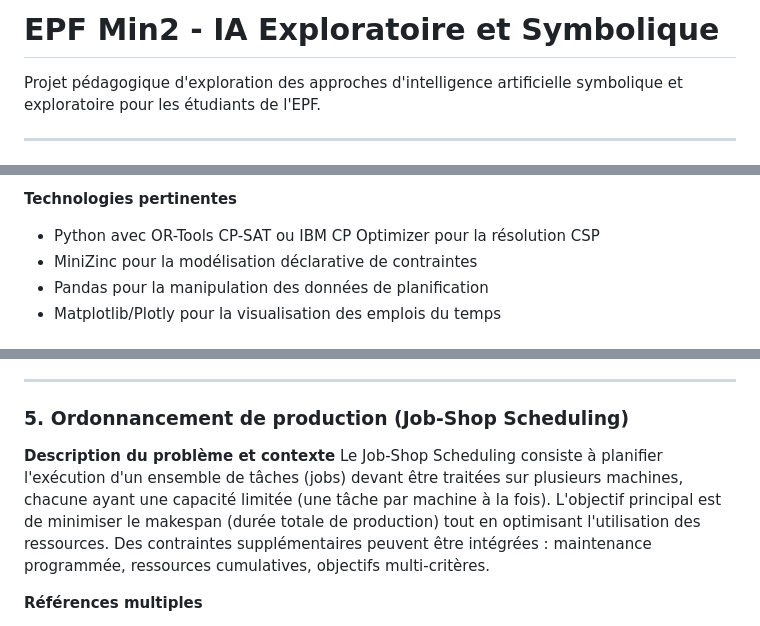
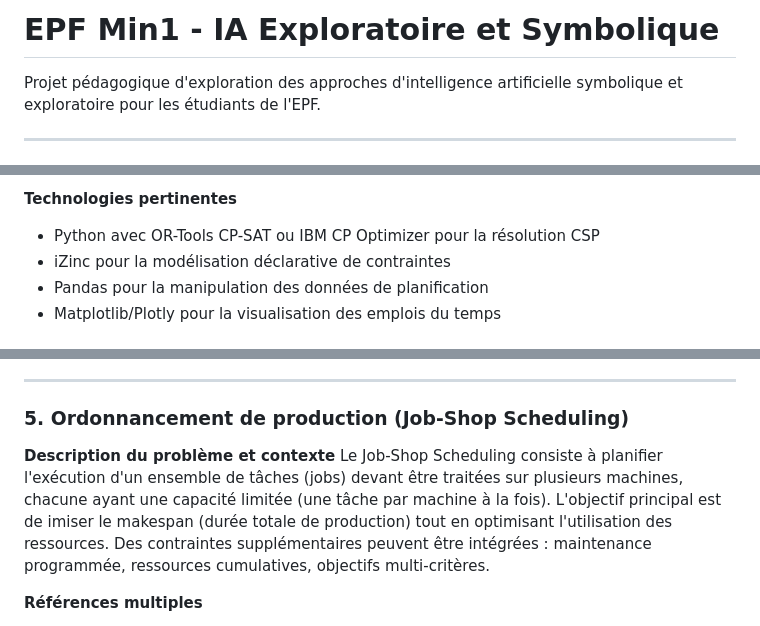
Before and after one commit to Evannnnnnnnnnnnnnnn/2025-IA2-Projet, a Markdown page: README.md, 3 parts joined by grey strips. Drawn GitHub-style.

Commit message:
Update README.md min2 to min1

```diff
--- a/README.md
+++ b/README.md
@@ -1,4 +1,4 @@
-# EPF Min2 - IA Exploratoire et Symbolique
+# EPF Min1 - IA Exploratoire et Symbolique
 
 Projet pédagogique d'exploration des approches d'intelligence artificielle symbolique et exploratoire pour les étudiants de l'EPF.
 
@@ -51,7 +51,7 @@ La planification du personnel soignant consiste à affecter de manière optimale
 
 **Technologies pertinentes**
 - Python avec OR-Tools CP-SAT ou IBM CP Optimizer pour la résolution CSP
-- MiniZinc pour la modélisation déclarative de contraintes
+- iZinc pour la modélisation déclarative de contraintes
 - Pandas pour la manipulation des données de planification
 - Matplotlib/Plotly pour la visualisation des emplois du temps
 
@@ -129,7 +129,7 @@ La recherche d'inhibiteurs moléculaires contre la protéase principale du SARS-
 ### 5. Ordonnancement de production (Job-Shop Scheduling)
 
 **Description du problème et contexte**
-Le Job-Shop Scheduling consiste à planifier l'exécution d'un ensemble de tâches (jobs) devant être traitées sur plusieurs machines, chacune ayant une capacité limitée (une tâche par machine à la fois). L'objectif principal est de minimiser le makespan (durée totale de production) tout en optimisant l'utilisation des ressources. Des contraintes supplémentaires peuvent être intégrées : maintenance programmée, ressources cumulatives, objectifs multi-critères.
+Le Job-Shop Scheduling consiste à planifier l'exécution d'un ensemble de tâches (jobs) devant être traitées sur plusieurs machines, chacune ayant une capacité limitée (une tâche par machine à la fois). L'objectif principal est de imiser le makespan (durée totale de production) tout en optimisant l'utilisation des ressources. Des contraintes supplémentaires peuvent être intégrées : maintenance programmée, ressources cumulatives, objectifs multi-critères.
 
 **Références multiples**
 - **Introduction** : [Job Shop Scheduling Problem | sysid blog](https://sysid.github.io/job-shop-scheduling-problem/) - Formulation générale du problème
```
Also changed, not shown: other parts of README.md (+2 -2 lines).
